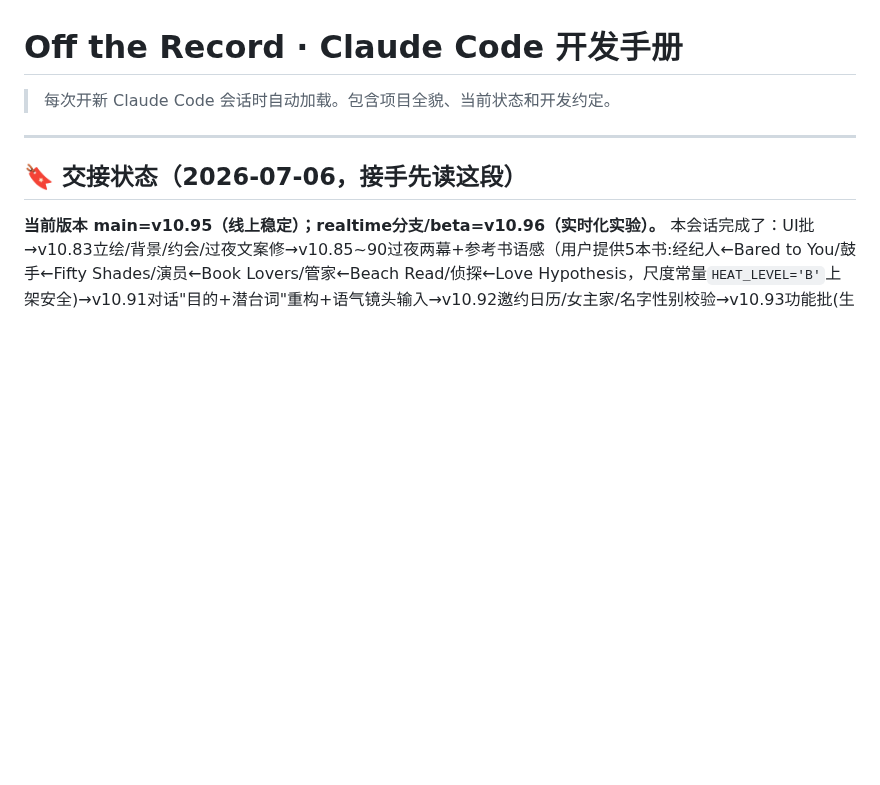
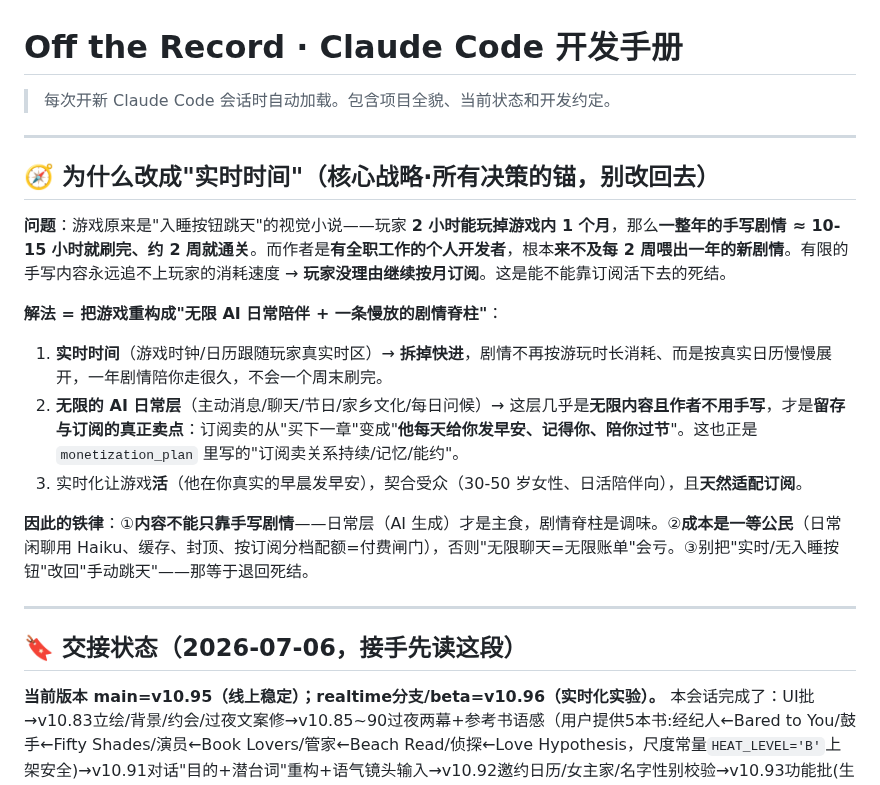
Before and after one commit to liziting2023-boop/off-the-record, a Markdown page: CLAUDE.md, the part around the change. Drawn GitHub-style; blank space fills up the shorter version.

Commit message:
docs: add the 'why real-time' strategic rationale (the anchor for all decisions)
Co-Authored-By: Claude Opus 4.8 <noreply@anthropic.com>

```diff
--- a/CLAUDE.md
+++ b/CLAUDE.md
@@ -1,6 +1,19 @@
 # Off the Record · Claude Code 开发手册
 
 > 每次开新 Claude Code 会话时自动加载。包含项目全貌、当前状态和开发约定。
+
+---
+
+## 🧭 为什么改成"实时时间"（核心战略·所有决策的锚，别改回去）
+
+**问题**：游戏原来是"入睡按钮跳天"的视觉小说——玩家 **2 小时能玩掉游戏内 1 个月**，那么**一整年的手写剧情 ≈ 10-15 小时就刷完、约 2 周就通关**。而作者是**有全职工作的个人开发者**，根本**来不及每 2 周喂出一年的新剧情**。有限的手写内容永远追不上玩家的消耗速度 → **玩家没理由继续按月订阅**。这是能不能靠订阅活下去的死结。
+
+**解法 = 把游戏重构成"无限 AI 日常陪伴 + 一条慢放的剧情脊柱"**：
+1. **实时时间**（游戏时钟/日历跟随玩家真实时区）→ **拆掉快进**，剧情不再按游玩时长消耗、而是按真实日历慢慢展开，一年剧情陪你走很久，不会一个周末刷完。
+2. **无限的 AI 日常层**（主动消息/聊天/节日/家乡文化/每日问候）→ 这层几乎是**无限内容且作者不用手写**，才是**留存与订阅的真正卖点**：订阅卖的从"买下一章"变成"**他每天给你发早安、记得你、陪你过节**"。这也正是 `monetization_plan` 里写的"订阅卖关系持续/记忆/能约"。
+3. 实时化让游戏**活**（他在你真实的早晨发早安），契合受众（30-50 岁女性、日活陪伴向），且**天然适配订阅**。
+
+**因此的铁律**：①**内容不能只靠手写剧情**——日常层（AI 生成）才是主食，剧情脊柱是调味。②**成本是一等公民**（日常闲聊用 Haiku、缓存、封顶、按订阅分档配额=付费闸门），否则"无限聊天=无限账单"会亏。③别把"实时/无入睡按钮"改回"手动跳天"——那等于退回死结。
 
 ---
 
```
